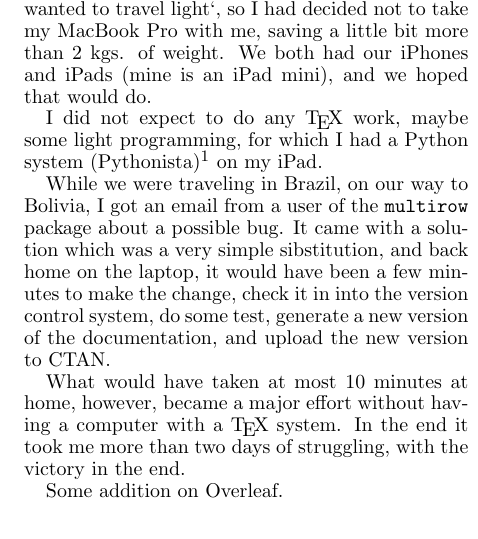
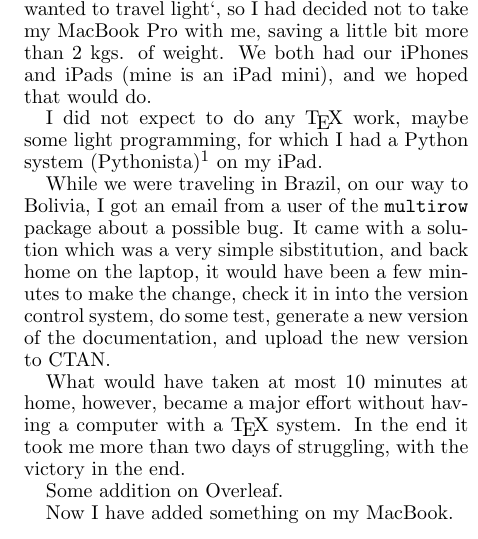
Before and after one commit to pietvo/MAPS_TeX_on_the_Road, a LaTeX document (mapstexontheroad.tex): part of one column of page 1 of 2, cut so that both start at the same text. Compiled offline with pdfLaTeX; a LaTeX package or settings file that is missing is left out.

Commit message:
Addition on MacBook

```diff
--- a/mapstexontheroad.tex
+++ b/mapstexontheroad.tex
@@ -42,6 +42,8 @@ While we were traveling in Brazil, on our way to Bolivia, I got an email from a
 What would have taken at most 10 minutes at home, however, became a major effort without having a computer with a \TeX{} system. In the end it took me more than two days of struggling, with the victory in the end.
 
 Some addition on Overleaf.
+
+Now I have added something on my MacBook.
 
 \newpage
 Footnotes\footnote{This is an example of a footnote.}  are converted
```
